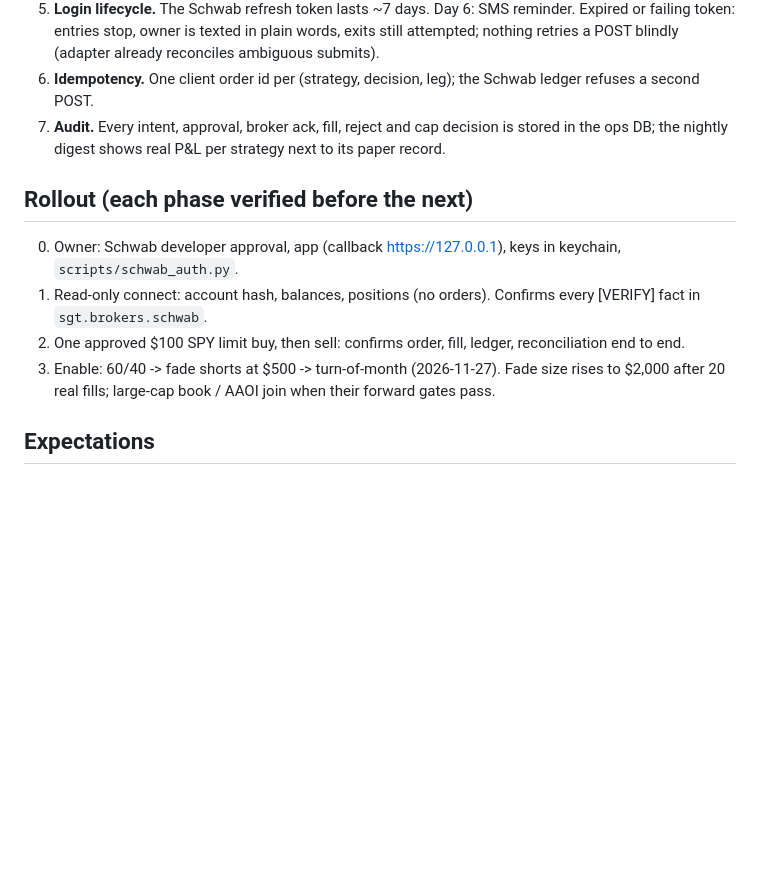
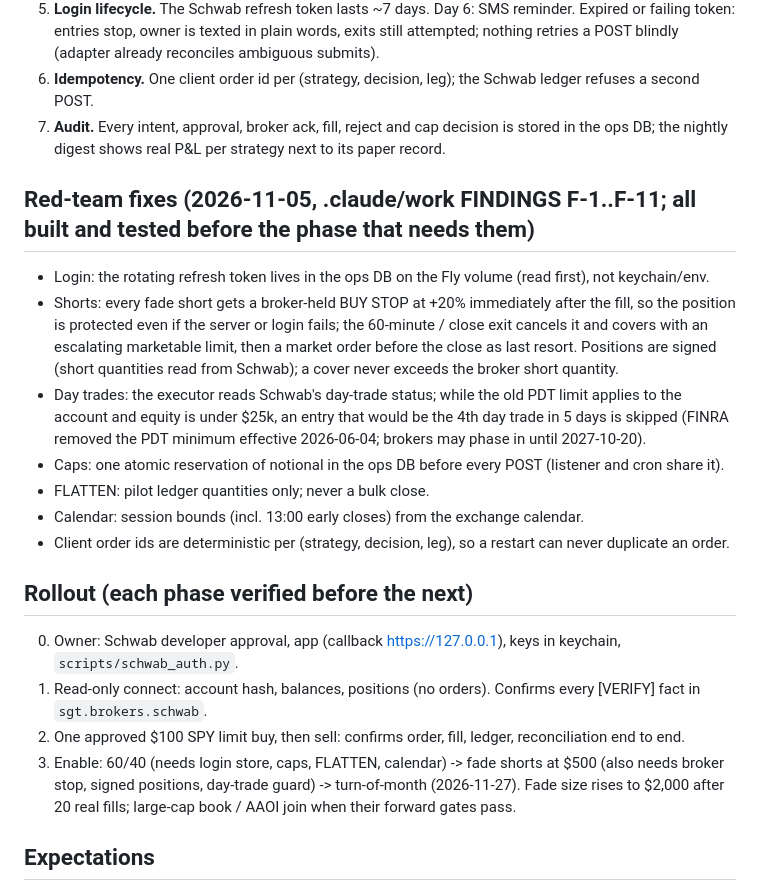
Before and after one commit to rushildesai04/statistical-grounded-trader, a Markdown page: docs/research/live_pilot_schwab_2026-11-05.md, the part around the change. GitHub-like rendering; blank space fills up the shorter version.

Commit message:
docs(live): fold red-team fixes into the Schwab pilot design
Co-Authored-By: Claude Opus 5.5 <noreply@anthropic.com>

```diff
--- a/docs/research/live_pilot_schwab_2026-11-05.md
+++ b/docs/research/live_pilot_schwab_2026-11-05.md
@@ -44,12 +44,27 @@ the cost of finding out; size rises only if Schwab's shortable subset tracks the
 7. **Audit.** Every intent, approval, broker ack, fill, reject and cap decision is stored in the ops DB; the nightly
    digest shows real P&L per strategy next to its paper record.
 
+## Red-team fixes (2026-11-05, .claude/work FINDINGS F-1..F-11; all built and tested before the phase that needs them)
+- Login: the rotating refresh token lives in the ops DB on the Fly volume (read first), not keychain/env.
+- Shorts: every fade short gets a broker-held BUY STOP at +20% immediately after the fill, so the position is
+  protected even if the server or login fails; the 60-minute / close exit cancels it and covers with an escalating
+  marketable limit, then a market order before the close as last resort. Positions are signed (short quantities
+  read from Schwab); a cover never exceeds the broker short quantity.
+- Day trades: the executor reads Schwab's day-trade status; while the old PDT limit applies to the account and
+  equity is under $25k, an entry that would be the 4th day trade in 5 days is skipped (FINRA removed the PDT
+  minimum effective 2026-06-04; brokers may phase in until 2027-10-20).
+- Caps: one atomic reservation of notional in the ops DB before every POST (listener and cron share it).
+- FLATTEN: pilot ledger quantities only; never a bulk close.
+- Calendar: session bounds (incl. 13:00 early closes) from the exchange calendar.
+- Client order ids are deterministic per (strategy, decision, leg), so a restart can never duplicate an order.
+
 ## Rollout (each phase verified before the next)
 0. Owner: Schwab developer approval, app (callback https://127.0.0.1), keys in keychain, `scripts/schwab_auth.py`.
 1. Read-only connect: account hash, balances, positions (no orders). Confirms every [VERIFY] fact in
    `sgt.brokers.schwab`.
 2. One approved $100 SPY limit buy, then sell: confirms order, fill, ledger, reconciliation end to end.
-3. Enable: 60/40 -> fade shorts at $500 -> turn-of-month (2026-11-27). Fade size rises to $2,000 after 20 real
+3. Enable: 60/40 (needs login store, caps, FLATTEN, calendar) -> fade shorts at $500 (also needs broker
+   stop, signed positions, day-trade guard) -> turn-of-month (2026-11-27). Fade size rises to $2,000 after 20 real
    fills; large-cap book / AAOI join when their forward gates pass.
 
 ## Expectations
```
